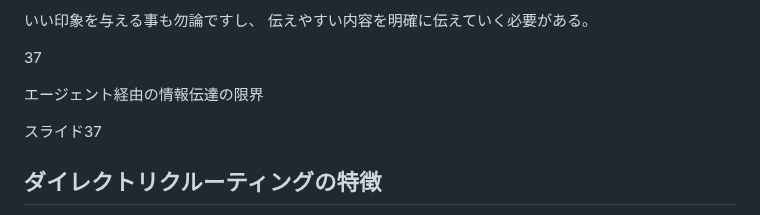
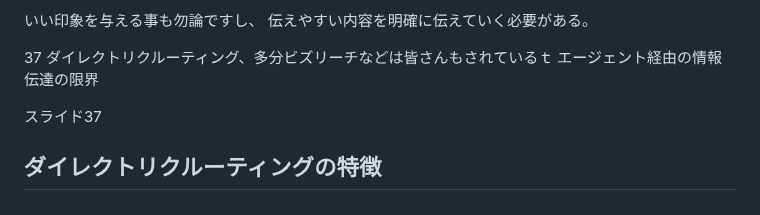
Before and after one commit to yuki-mizuno0512/obsidian-notes, a Markdown page: TA_スライド説明.md, the part around the change. Drawn GitHub-style.

Commit message:
vault backup:2025-05-14 17:48:50

```diff
--- a/TA_スライド説明.md
+++ b/TA_スライド説明.md
@@ -66,7 +66,7 @@
 
 
 37
-
+ダイレクトリクルーティング、多分ビズリーチなどは皆さんもされているｔ
 エージェント経由の情報伝達の限界
 
   スライド37
```
